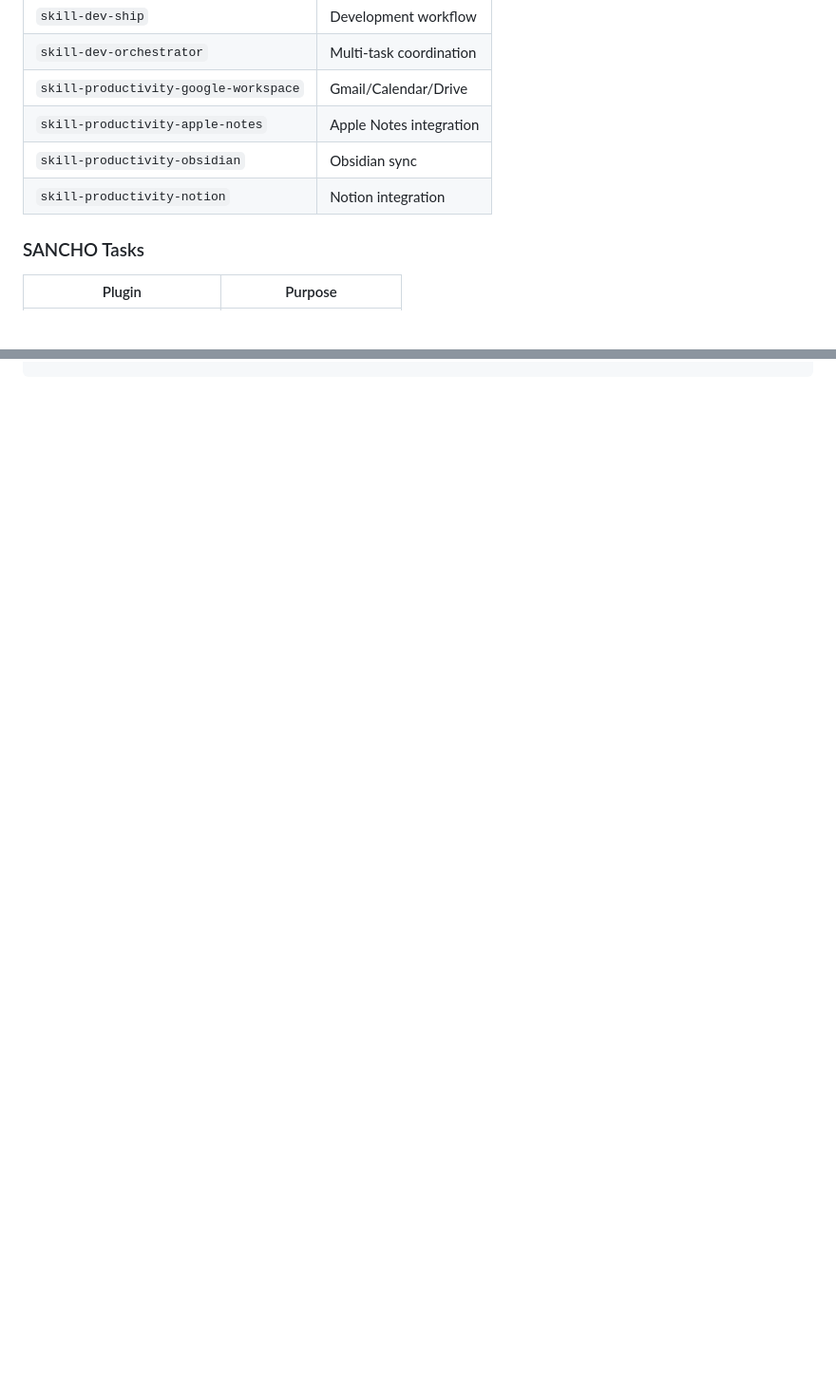
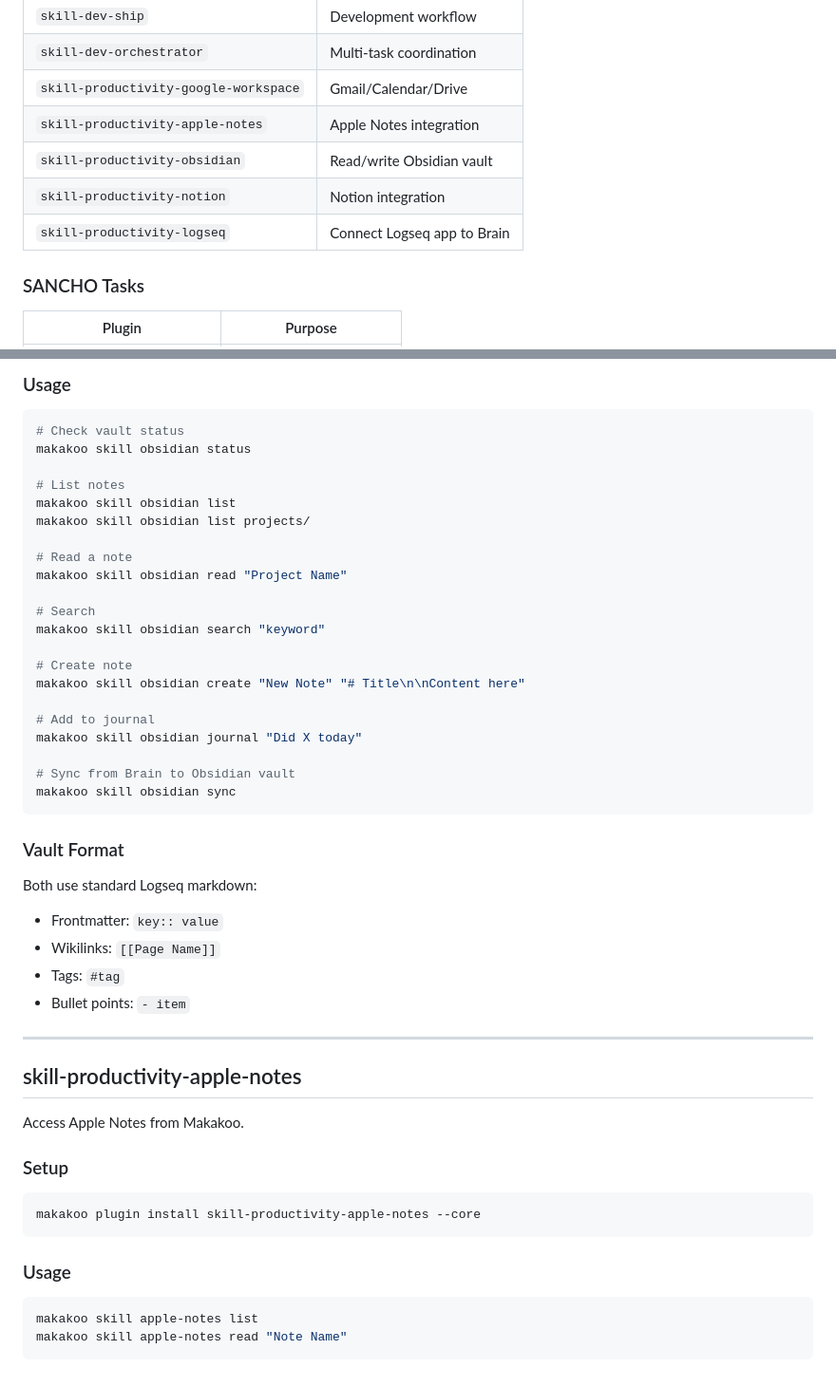
Before and after one commit to makakoo/makakoo-os, a Markdown page: docs/plugins/index.md, 2 parts joined by grey strips. Shown at 95% size. Drawn GitHub-style; blank space fills up the shorter version.

````diff
--- a/docs/plugins/index.md
+++ b/docs/plugins/index.md
@@ -109,8 +109,9 @@ Makakoo ships with 38 plugins:
 | `skill-dev-orchestrator` | Multi-task coordination |
 | `skill-productivity-google-workspace` | Gmail/Calendar/Drive |
 | `skill-productivity-apple-notes` | Apple Notes integration |
-| `skill-productivity-obsidian` | Obsidian sync |
+| `skill-productivity-obsidian` | Read/write Obsidian vault |
 | `skill-productivity-notion` | Notion integration |
+| `skill-productivity-logseq` | Connect Logseq app to Brain |
 
 ### SANCHO Tasks
 
@@ -215,0 +296,52 @@ makakoo sancho history --task <task-name>
+### Usage
+
+```bash
+# Check vault status
+makakoo skill obsidian status
+
+# List notes
+makakoo skill obsidian list
+makakoo skill obsidian list projects/
+
+# Read a note
+makakoo skill obsidian read "Project Name"
+
+# Search
+makakoo skill obsidian search "keyword"
+
+# Create note
+makakoo skill obsidian create "New Note" "# Title\n\nContent here"
+
+# Add to journal
+makakoo skill obsidian journal "Did X today"
+
+# Sync from Brain to Obsidian vault
+makakoo skill obsidian sync
+```
+
+### Vault Format
+
+Both use standard Logseq markdown:
+- Frontmatter: `key:: value`
+- Wikilinks: `[[Page Name]]`
+- Tags: `#tag`
+- Bullet points: `- item`
+
+---
+
+## skill-productivity-apple-notes
+
+Access Apple Notes from Makakoo.
+
+### Setup
+
+```bash
+makakoo plugin install skill-productivity-apple-notes --core
+```
+
+### Usage
+
+```bash
+makakoo skill apple-notes list
+makakoo skill apple-notes read "Note Name"
+```
````
Also changed, not shown: other parts of docs/plugins/index.md (+79 -0 lines).
